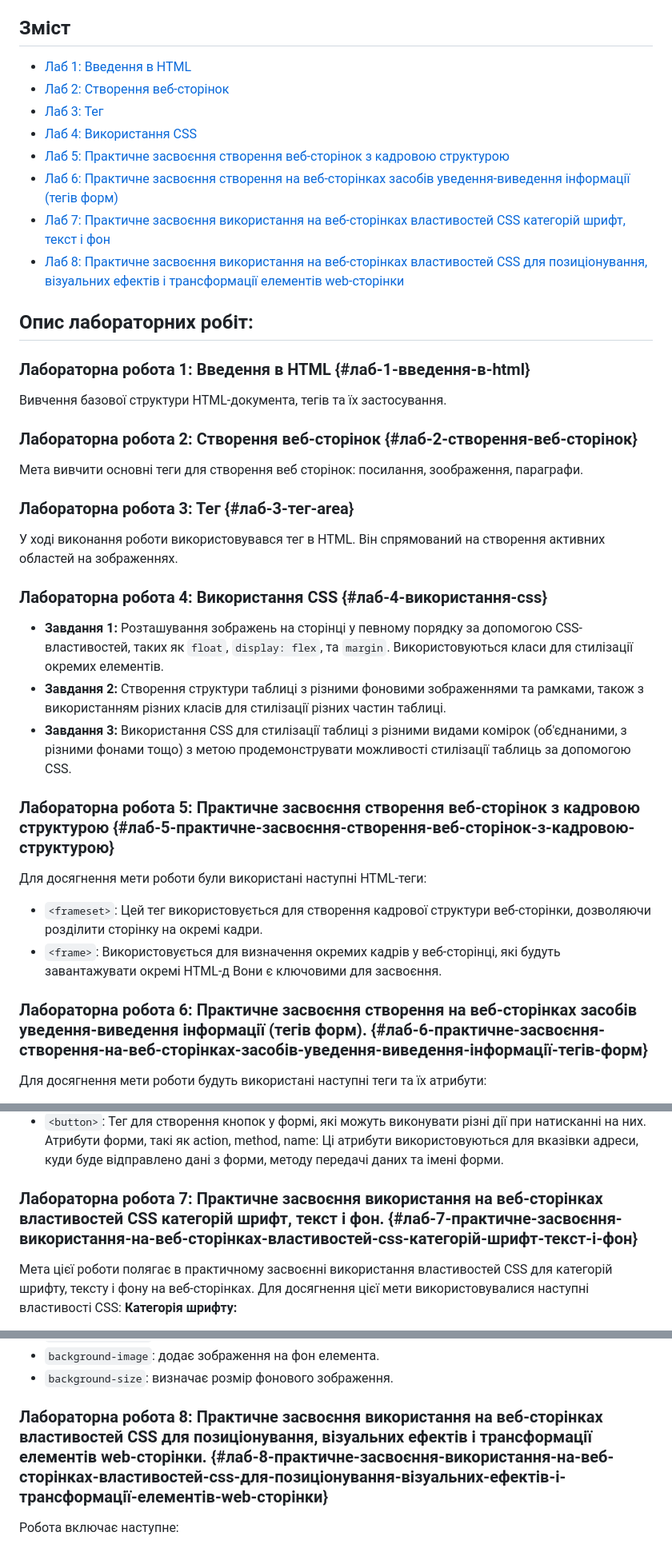
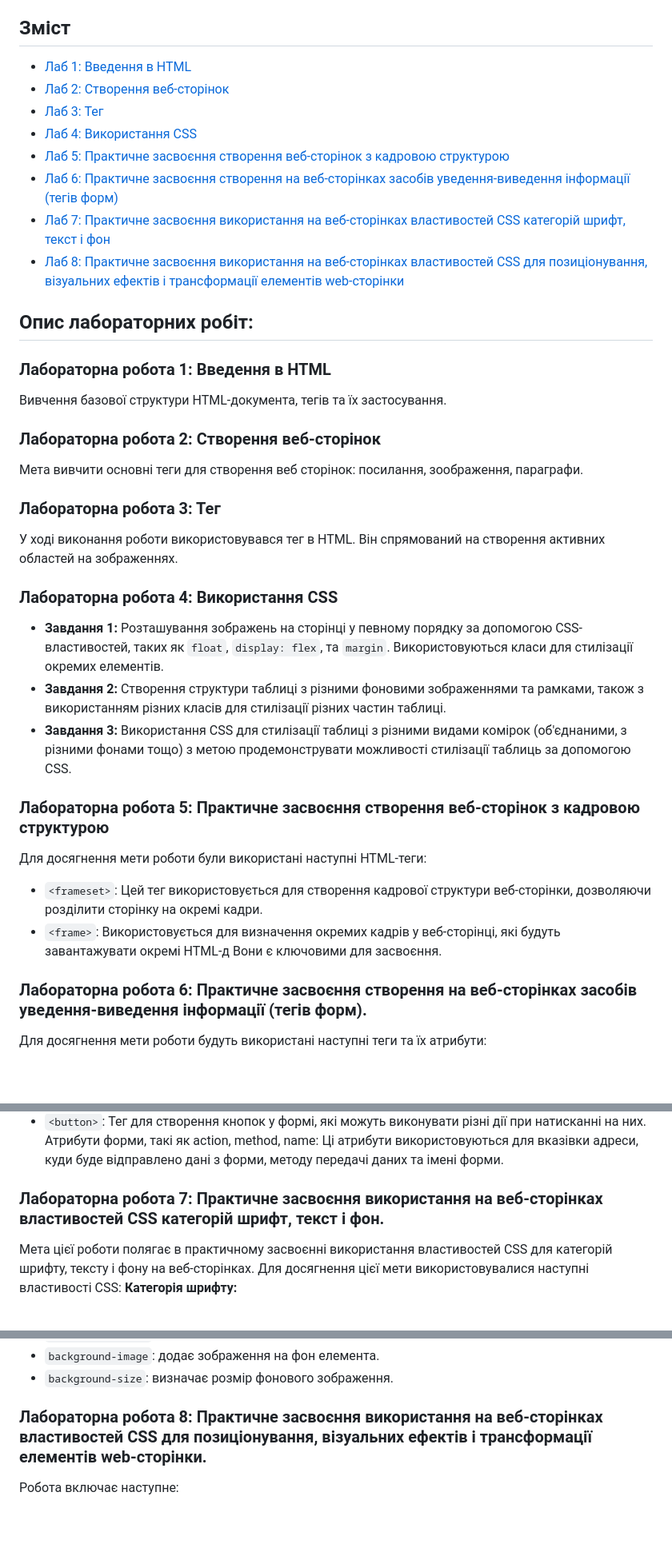
Before and after one commit to arg3ntuum/university, a Markdown page: README.md, 3 parts joined by grey strips. Shown at 80% size. GitHub-like rendering; blank space fills up the shorter version.

```diff
--- a/README.md
+++ b/README.md
@@ -14,27 +14,27 @@
 
 ## Опис лабораторних робіт:
 
-### Лабораторна робота 1: Введення в HTML {#лаб-1-введення-в-html}
+### Лабораторна робота 1: Введення в HTML
 Вивчення базової структури HTML-документа, тегів та їх застосування.
 
-### Лабораторна робота 2: Створення веб-сторінок {#лаб-2-створення-веб-сторінок}
+### Лабораторна робота 2: Створення веб-сторінок
 Мета вивчити основні теги для створення веб сторінок: посилання, зоображення, параграфи.
 
-### Лабораторна робота 3: Тег <area> {#лаб-3-тег-area}
+### Лабораторна робота 3: Тег <area>
 У ході виконання роботи використовувався тег <area> в HTML. Він спрямований на створення активних областей на зображеннях.
 
-### Лабораторна робота 4: Використання CSS {#лаб-4-використання-css}
+### Лабораторна робота 4: Використання CSS
 - **Завдання 1:** Розташування зображень на сторінці у певному порядку за допомогою CSS-властивостей, таких як `float`, `display: flex`, та `margin`. Використовуються класи для стилізації окремих елементів.
 - **Завдання 2:** Створення структури таблиці з різними фоновими зображеннями та рамками, також з використанням різних класів для стилізації різних частин таблиці.
 - **Завдання 3:** Використання CSS для стилізації таблиці з різними видами комірок (об'єднаними, з різними фонами тощо) з метою продемонструвати можливості стилізації таблиць за допомогою CSS.
 
-### Лабораторна робота 5: Практичне засвоєння створення веб-сторінок з кадровою структурою {#лаб-5-практичне-засвоєння-створення-веб-сторінок-з-кадровою-структурою}
+### Лабораторна робота 5: Практичне засвоєння створення веб-сторінок з кадровою структурою
 Для досягнення мети роботи були використані наступні HTML-теги:
 - `<frameset>`: Цей тег використовується для створення кадрової структури веб-сторінки, дозволяючи розділити сторінку на окремі кадри.
 - `<frame>`: Використовується для визначення окремих кадрів у веб-сторінці, які будуть завантажувати окремі HTML-д
 Вони є ключовими для засвоєння.
 
-### Лабораторна робота 6: Практичне засвоєння створення на веб-сторінках засобів уведення-виведення інформації (тегів форм). {#лаб-6-практичне-засвоєння-створення-на-веб-сторінках-засобів-уведення-виведення-інформації-тегів-форм}
+### Лабораторна робота 6: Практичне засвоєння створення на веб-сторінках засобів уведення-виведення інформації (тегів форм).
 Для досягнення мети роботи будуть використані наступні теги та їх атрибути:
 - `<form>`: Цей тег використовується для створення форми на веб-сторінці. Він оточує елементи форми і визначає спосіб їх взаємодії з користувачем.
 - `<input>`: Тег <input> використовується для створення елементів введення, таких як текстові поля, кнопки, перемикачі та інші.
@@ -43,7 +43,7 @@
 - `<button>`: Тег для створення кнопок у формі, які можуть виконувати різні дії при натисканні на них.
 Атрибути форми, такі як action, method, name: Ці атрибути використовуються для вказівки адреси, куди буде відправлено дані з форми, методу передачі даних та імені форми.
 
-### Лабораторна робота 7: Практичне засвоєння використання на веб-сторінках властивостей CSS категорій шрифт, текст і фон. {#лаб-7-практичне-засвоєння-використання-на-веб-сторінках-властивостей-css-категорій-шрифт-текст-і-фон}
+### Лабораторна робота 7: Практичне засвоєння використання на веб-сторінках властивостей CSS категорій шрифт, текст і фон.
 Мета цієї роботи полягає в практичному засвоєнні використання властивостей CSS для категорій шрифту, тексту і фону на веб-сторінках. Для досягнення цієї мети використовувалися наступні властивості CSS:
 **Категорія шрифту:**
 - `font-family`: визначає шрифт тексту.
@@ -59,7 +59,7 @@
 - `background-image`: додає зображення на фон елемента.
 - `background-size`: визначає розмір фонового зображення.
 
-### Лабораторна робота 8: Практичне засвоєння використання на веб-сторінках властивостей CSS для позиціонування, візуальних ефектів і трансформації елементів web-сторінки. {#лаб-8-практичне-засвоєння-використання-на-веб-сторінках-властивостей-css-для-позиціонування-візуальних-ефектів-і-трансформації-елементів-web-сторінки}
+### Лабораторна робота 8: Практичне засвоєння використання на веб-сторінках властивостей CSS для позиціонування, візуальних ефектів і трансформації елементів web-сторінки.
 Робота включає наступне:
 - **Позиціонування**: Застосування властивостей CSS, таких як `position`, `top`, `left`, `right`, `bottom`, для точного розташування елементів на сторінці.
 - **Візуальні ефекти**: Використання різних властивостей та значень, наприклад, `background-color`, `border`, `box-shadow`, `opacity`, для створення різноманітних візуальних ефектів, таких як тіні, прозорість, контур та кольорові фони.
```
Also changed, not shown: other parts of README.md (+8 -8 lines).
